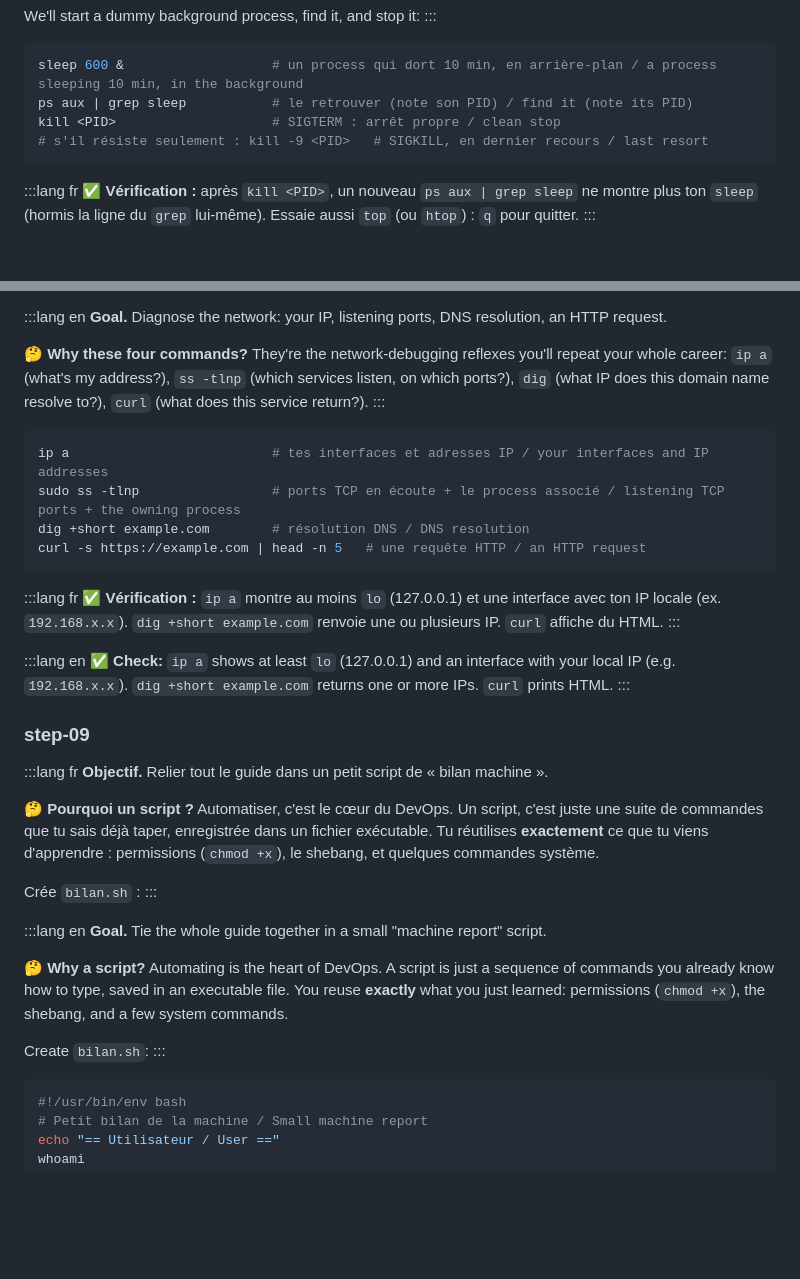
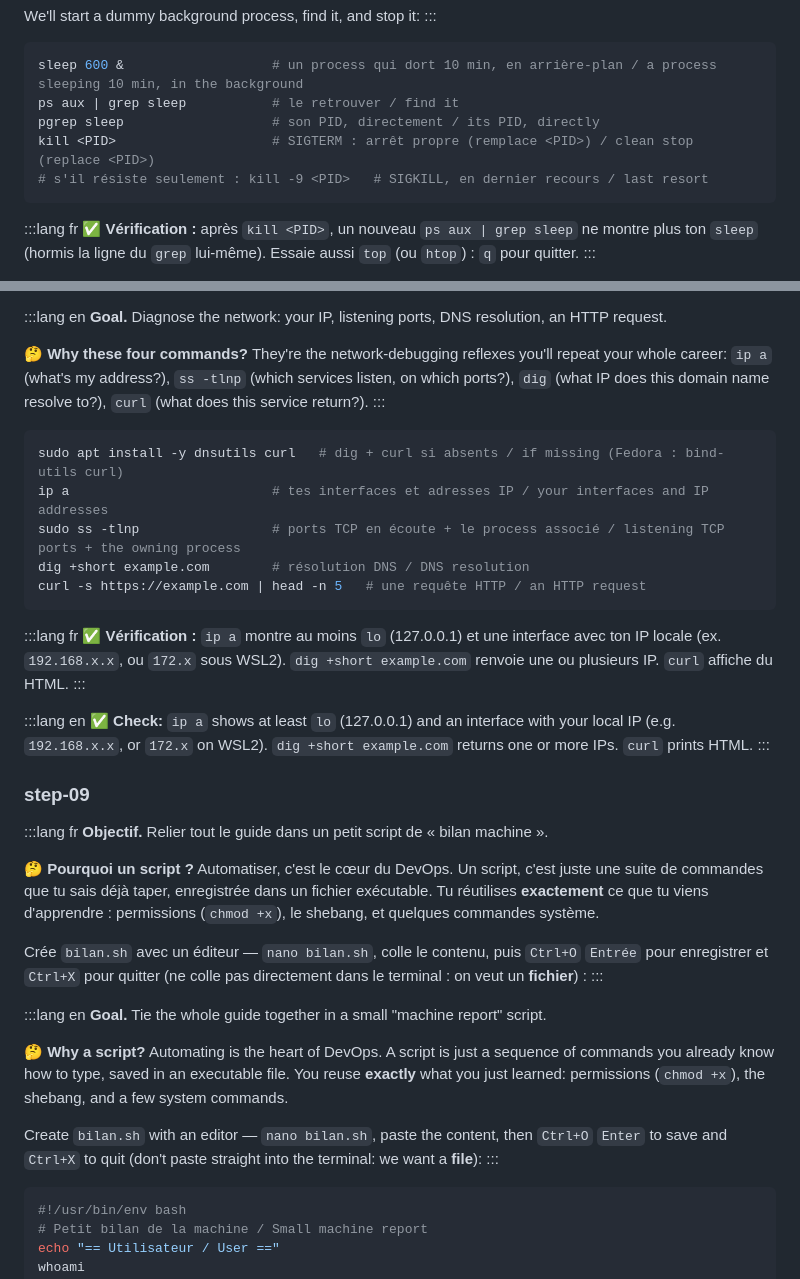
Before and after one commit to Jihatech/JIHA-Learn, a Markdown page: content/linux-fondamentaux.md, 2 parts joined by grey strips. Rendered like a GitHub page; blank space fills up the shorter version.

````diff
--- a/content/linux-fondamentaux.md
+++ b/content/linux-fondamentaux.md
@@ -304,8 +312,9 @@ We'll start a dummy background process, find it, and stop it:
 
 ```bash
 sleep 600 &                   # un process qui dort 10 min, en arrière-plan / a process sleeping 10 min, in the background
-ps aux | grep sleep           # le retrouver (note son PID) / find it (note its PID)
-kill <PID>                    # SIGTERM : arrêt propre / clean stop
+ps aux | grep sleep           # le retrouver / find it
+pgrep sleep                   # son PID, directement / its PID, directly
+kill <PID>                    # SIGTERM : arrêt propre (remplace <PID>) / clean stop (replace <PID>)
 # s'il résiste seulement : kill -9 <PID>   # SIGKILL, en dernier recours / last resort
 ```
 
@@ -402,6 +411,7 @@ sudo apt remove -y tree       # le désinstaller / uninstall it
 :::
 
 ```bash
+sudo apt install -y dnsutils curl   # dig + curl si absents / if missing (Fedora : bind-utils curl)
 ip a                          # tes interfaces et adresses IP / your interfaces and IP addresses
 sudo ss -tlnp                 # ports TCP en écoute + le process associé / listening TCP ports + the owning process
 dig +short example.com        # résolution DNS / DNS resolution
@@ -409,11 +419,11 @@ curl -s https://example.com | head -n 5   # une requête HTTP / an HTTP request
 ```
 
 :::lang fr
-**✅ Vérification :** `ip a` montre au moins `lo` (127.0.0.1) et une interface avec ton IP locale (ex. `192.168.x.x`). `dig +short example.com` renvoie une ou plusieurs IP. `curl` affiche du HTML.
+**✅ Vérification :** `ip a` montre au moins `lo` (127.0.0.1) et une interface avec ton IP locale (ex. `192.168.x.x`, ou `172.x` sous WSL2). `dig +short example.com` renvoie une ou plusieurs IP. `curl` affiche du HTML.
 :::
 
 :::lang en
-**✅ Check:** `ip a` shows at least `lo` (127.0.0.1) and an interface with your local IP (e.g. `192.168.x.x`). `dig +short example.com` returns one or more IPs. `curl` prints HTML.
+**✅ Check:** `ip a` shows at least `lo` (127.0.0.1) and an interface with your local IP (e.g. `192.168.x.x`, or `172.x` on WSL2). `dig +short example.com` returns one or more IPs. `curl` prints HTML.
 :::
 
 ### step-09
@@ -423,7 +433,7 @@ curl -s https://example.com | head -n 5   # une requête HTTP / an HTTP request
 
 **🤔 Pourquoi un script ?** Automatiser, c'est le cœur du DevOps. Un script, c'est juste une suite de commandes que tu sais déjà taper, enregistrée dans un fichier exécutable. Tu réutilises **exactement** ce que tu viens d'apprendre : permissions (`chmod +x`), le shebang, et quelques commandes système.
 
-Crée `bilan.sh` :
+Crée `bilan.sh` avec un éditeur — `nano bilan.sh`, colle le contenu, puis `Ctrl+O` `Entrée` pour enregistrer et `Ctrl+X` pour quitter (ne colle pas directement dans le terminal : on veut un **fichier**) :
 :::
 
 :::lang en
@@ -431,7 +441,7 @@ Crée `bilan.sh` :
 
 **🤔 Why a script?** Automating is the heart of DevOps. A script is just a sequence of commands you already know how to type, saved in an executable file. You reuse **exactly** what you just learned: permissions (`chmod +x`), the shebang, and a few system commands.
 
-Create `bilan.sh`:
+Create `bilan.sh` with an editor — `nano bilan.sh`, paste the content, then `Ctrl+O` `Enter` to save and `Ctrl+X` to quit (don't paste straight into the terminal: we want a **file**):
 :::
 
 ```bash
````
Also changed, not shown: other parts of content/linux-fondamentaux.md (+15 -7 lines).
